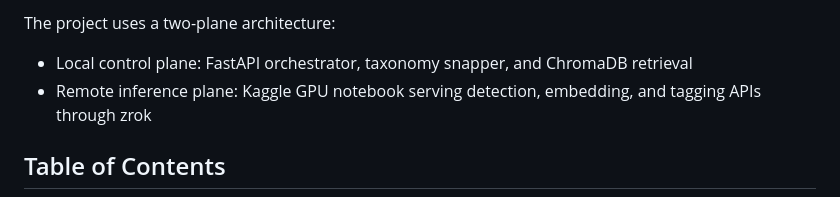
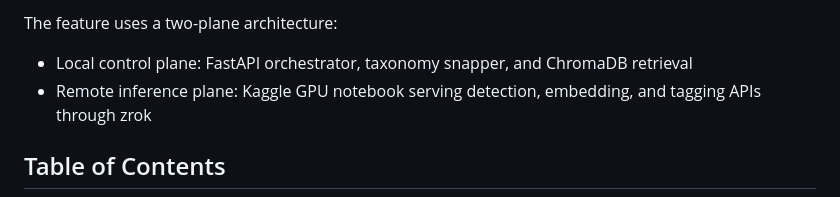
Before and after one commit to YoussefOssamaa/IntelliRoom, a Markdown page: ai/VDB-RecommEngine/README.md, the part around the change. GitHub-like rendering.

Commit message:
Update README to clarify project feature usage

```diff
--- a/ai/VDB-RecommEngine/README.md
+++ b/ai/VDB-RecommEngine/README.md
@@ -1,4 +1,4 @@
-The project uses a two-plane architecture:
+The feature uses a two-plane architecture:
 - Local control plane: FastAPI orchestrator, taxonomy snapper, and ChromaDB retrieval
 - Remote inference plane: Kaggle GPU notebook serving detection, embedding, and tagging APIs through zrok
 
```
